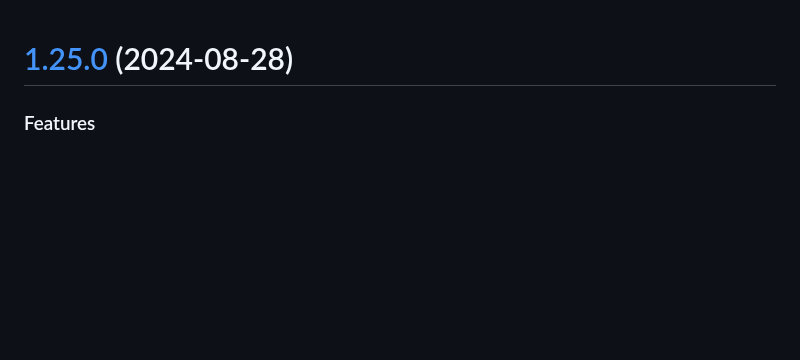
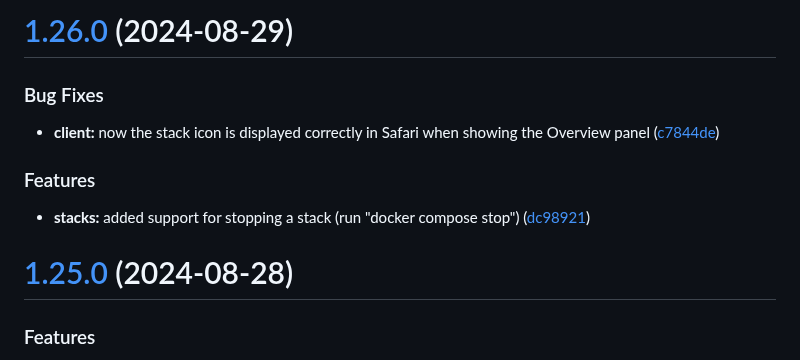
Before and after one commit to will-moss/isaiah, a Markdown page: CHANGELOG.md, the part around the change. Rendered like a GitHub page; blank space fills up the shorter version.

Commit message:
chore(release): 1.26.0 [skip ci]
# [1.26.0](https://github.com/will-moss/isaiah/compare/1.25.0...1.26.0) (2024-08-29)

### Bug Fixes

* **client:** now the stack icon is displayed correctly in Safari when showing the Overview panel ([c7844de](https://github.com/will-moss/isaiah/commit/c7844de8232cc0d61a25af3c0e800adb92614a8c))

### Features

* **stacks:** added support for stopping a stack (run "docker compose stop") ([dc98921](https://github.com/will-moss/isaiah/commit/dc9892153482f334bb66d1b8dfa8f80a21e90425))

```diff
--- a/CHANGELOG.md
+++ b/CHANGELOG.md
@@ -1,3 +1,15 @@
+# [1.26.0](https://github.com/will-moss/isaiah/compare/1.25.0...1.26.0) (2024-08-29)
+
+
+### Bug Fixes
+
+* **client:** now the stack icon is displayed correctly in Safari when showing the Overview panel ([c7844de](https://github.com/will-moss/isaiah/commit/c7844de8232cc0d61a25af3c0e800adb92614a8c))
+
+
+### Features
+
+* **stacks:** added support for stopping a stack (run "docker compose stop") ([dc98921](https://github.com/will-moss/isaiah/commit/dc9892153482f334bb66d1b8dfa8f80a21e90425))
+
 # [1.25.0](https://github.com/will-moss/isaiah/compare/1.24.0...1.25.0) (2024-08-28)
 
 
```
